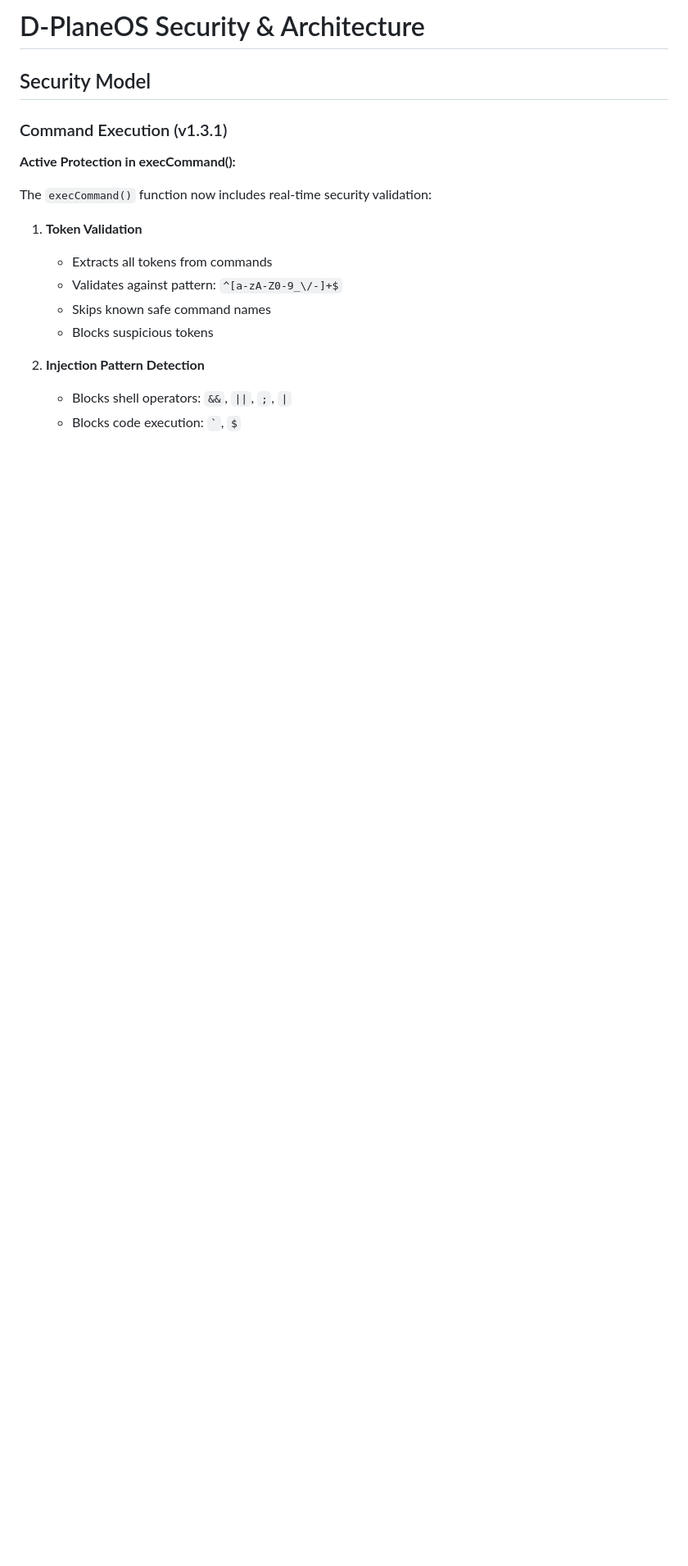
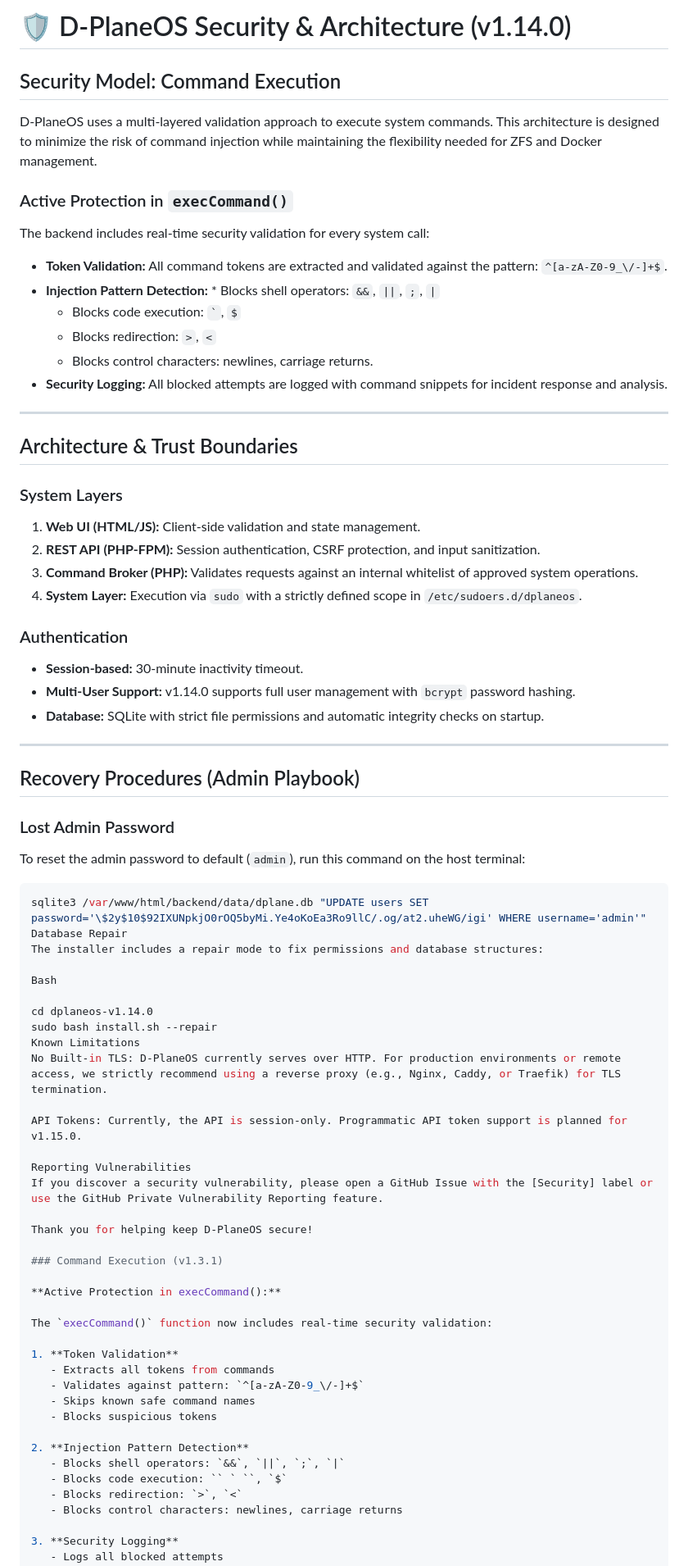
Before and after one commit to 4nonX/D-PlaneOS, a Markdown page: SECURITY.md, the part around the change. Shown at 82% size. Drawn GitHub-style; blank space fills up the shorter version.

Commit message:
Update SECURITY.md
Updated SECURITY.md to be in line with changes made in v1.14.0

````diff
--- a/SECURITY.md
+++ b/SECURITY.md
@@ -1,6 +1,58 @@
-# D-PlaneOS Security & Architecture
+# 🛡️ D-PlaneOS Security & Architecture (v1.14.0)
 
-## Security Model
+## Security Model: Command Execution
+
+D-PlaneOS uses a multi-layered validation approach to execute system commands. This architecture is designed to minimize the risk of command injection while maintaining the flexibility needed for ZFS and Docker management.
+
+### Active Protection in `execCommand()`
+The backend includes real-time security validation for every system call:
+
+* **Token Validation:** All command tokens are extracted and validated against the pattern: `^[a-zA-Z0-9_\/-]+$`.
+* **Injection Pattern Detection:** * Blocks shell operators: `&&`, `||`, `;`, `|`
+    * Blocks code execution: `` ` ``, `$`
+    * Blocks redirection: `>`, `<`
+    * Blocks control characters: newlines, carriage returns.
+* **Security Logging:** All blocked attempts are logged with command snippets for incident response and analysis.
+
+---
+
+## Architecture & Trust Boundaries
+
+### System Layers
+1.  **Web UI (HTML/JS):** Client-side validation and state management.
+2.  **REST API (PHP-FPM):** Session authentication, CSRF protection, and input sanitization.
+3.  **Command Broker (PHP):** Validates requests against an internal whitelist of approved system operations.
+4.  **System Layer:** Execution via `sudo` with a strictly defined scope in `/etc/sudoers.d/dplaneos`.
+
+### Authentication
+* **Session-based:** 30-minute inactivity timeout.
+* **Multi-User Support:** v1.14.0 supports full user management with `bcrypt` password hashing.
+* **Database:** SQLite with strict file permissions and automatic integrity checks on startup.
+
+---
+
+## Recovery Procedures (Admin Playbook)
+
+### Lost Admin Password
+To reset the admin password to default (`admin`), run this command on the host terminal:
+```bash
+sqlite3 /var/www/html/backend/data/dplane.db "UPDATE users SET password='\$2y$10$92IXUNpkjO0rOQ5byMi.Ye4oKoEa3Ro9llC/.og/at2.uheWG/igi' WHERE username='admin'"
+Database Repair
+The installer includes a repair mode to fix permissions and database structures:
+
+Bash
+
+cd dplaneos-v1.14.0
+sudo bash install.sh --repair
+Known Limitations
+No Built-in TLS: D-PlaneOS currently serves over HTTP. For production environments or remote access, we strictly recommend using a reverse proxy (e.g., Nginx, Caddy, or Traefik) for TLS termination.
+
+API Tokens: Currently, the API is session-only. Programmatic API token support is planned for v1.15.0.
+
+Reporting Vulnerabilities
+If you discover a security vulnerability, please open a GitHub Issue with the [Security] label or use the GitHub Private Vulnerability Reporting feature.
+
+Thank you for helping keep D-PlaneOS secure!
 
 ### Command Execution (v1.3.1)
 
````
